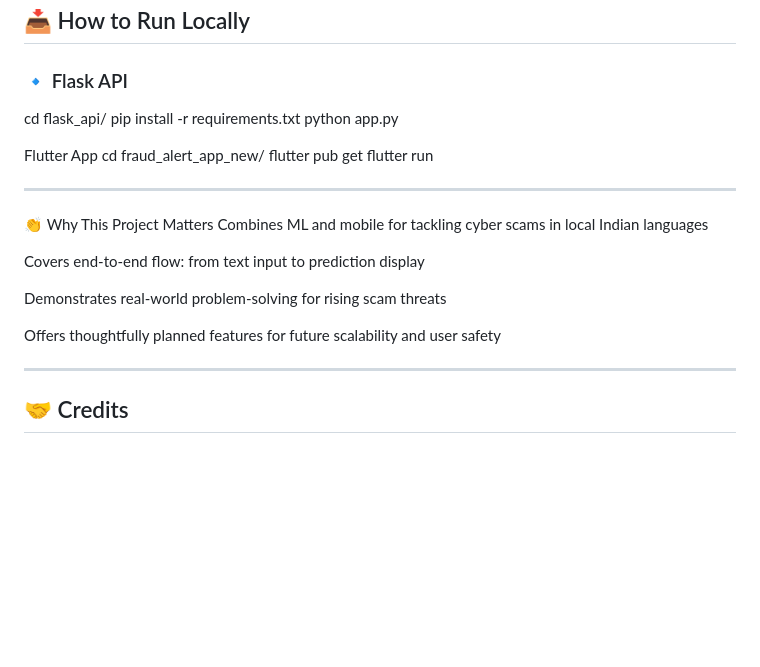
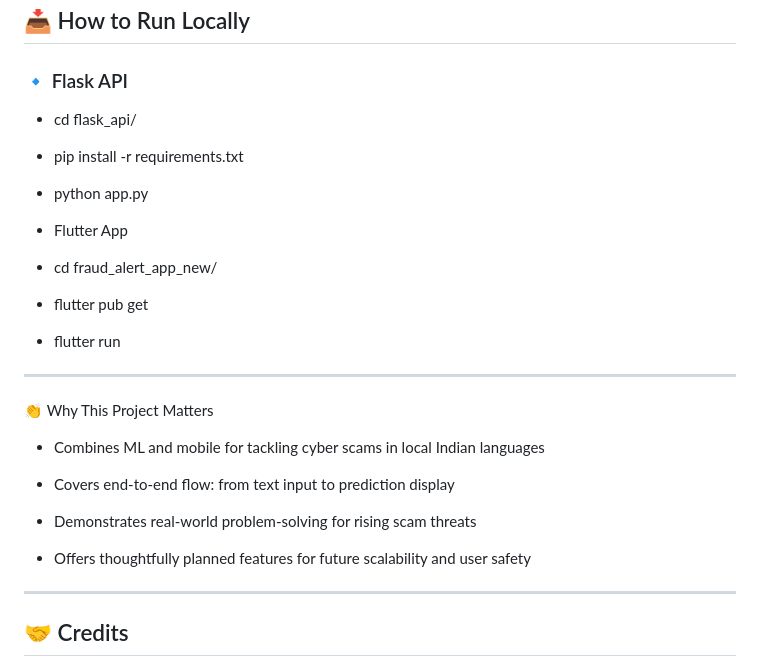
Before and after one commit to Akash-Sare03/cyber-fraud-alert-assistant, a Markdown page: README.md, the part around the change. GitHub-like rendering; blank space fills up the shorter version.

```diff
--- a/README.md
+++ b/README.md
@@ -94,26 +94,27 @@ cyber-fraud-alert-assistant/
 
 ### 🔹 Flask API
 
-cd flask_api/
-pip install -r requirements.txt
-python app.py
+- cd flask_api/
+- pip install -r requirements.txt
+- python app.py
 
-Flutter App
-cd fraud_alert_app_new/
-flutter pub get
-flutter run
+- Flutter App
+- cd fraud_alert_app_new/
+- flutter pub get
+- flutter run
 
 ---
 
 
 👏 Why This Project Matters
-Combines ML and mobile for tackling cyber scams in local Indian languages
 
-Covers end-to-end flow: from text input to prediction display
+- Combines ML and mobile for tackling cyber scams in local Indian languages
 
-Demonstrates real-world problem-solving for rising scam threats
+- Covers end-to-end flow: from text input to prediction display
 
-Offers thoughtfully planned features for future scalability and user safety
+- Demonstrates real-world problem-solving for rising scam threats
+
+- Offers thoughtfully planned features for future scalability and user safety
 
 
 ---
```
